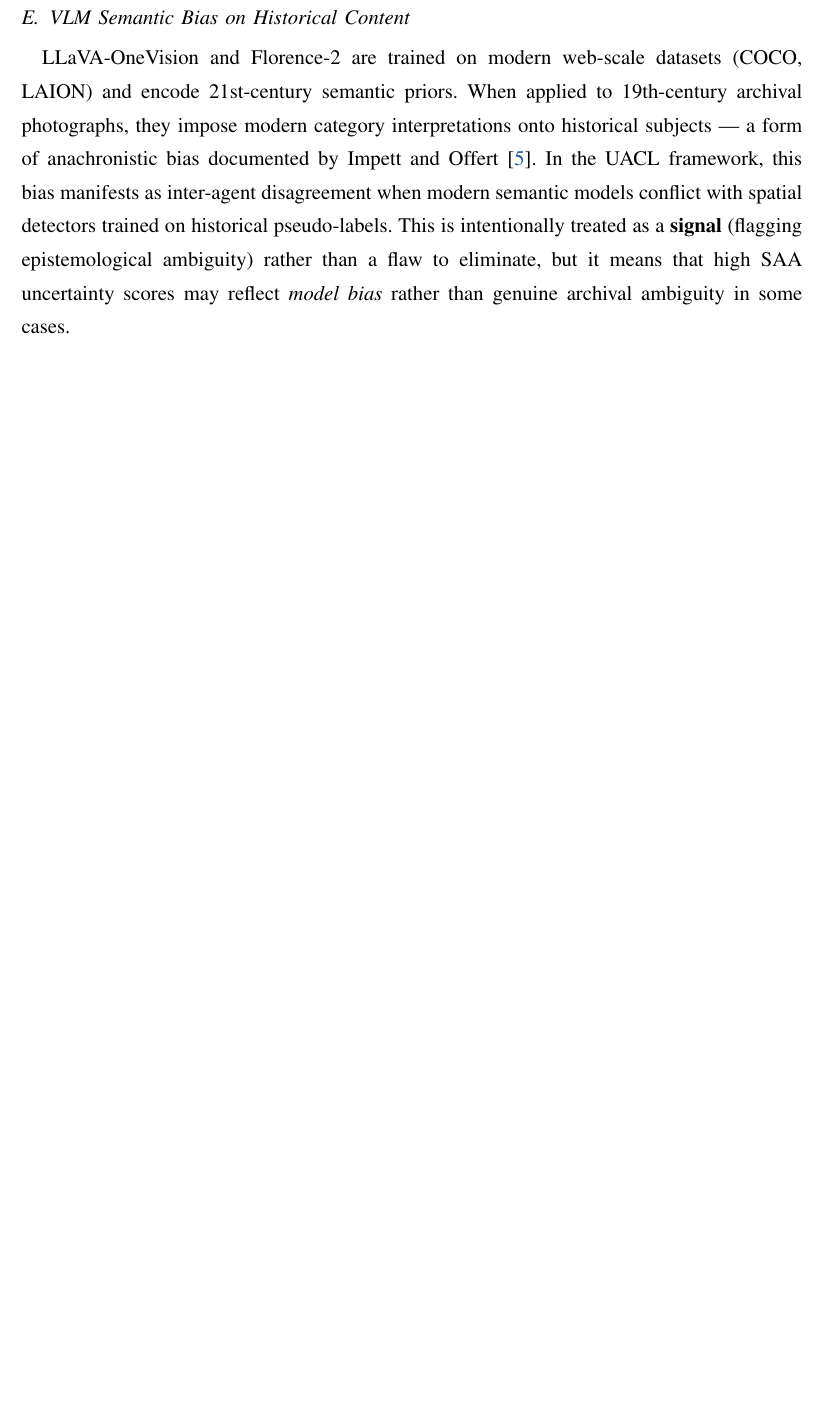
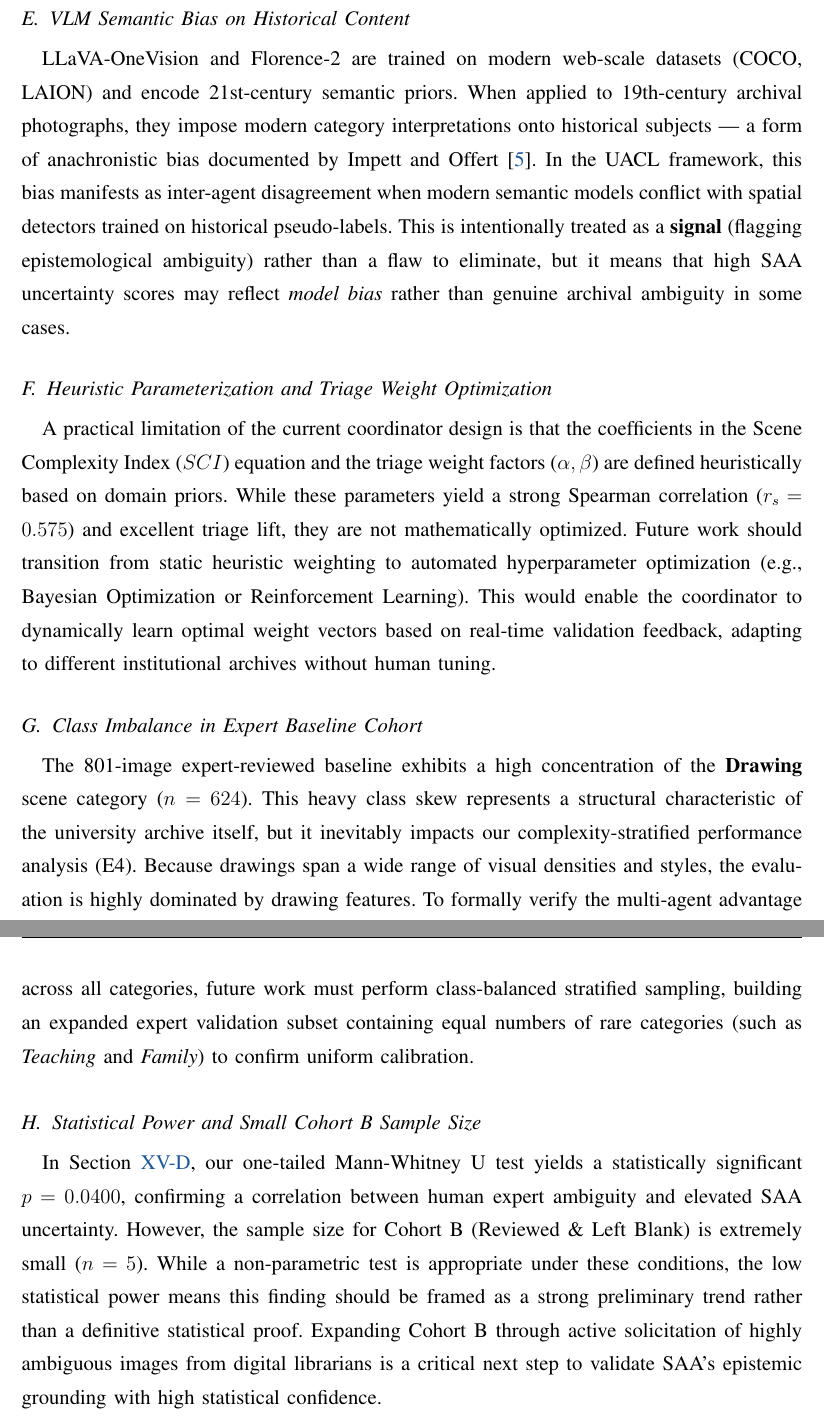
Before and after one commit to brhanug/Multi-Agent-Systems-For-Image-Analysis-Object-and-Complex-Scene-Detection, a LaTeX thesis (thesis_v3_updated.tex): part of page 75 of 80 before the commit and two parts of pages 75 and 76 of 81 after it, the two joined at a grey line, cut so that both start at the same text, the shorter picture padded with empty space. Compiled offline with pdfLaTeX.

Commit message:
doc: add deep limitations and methodological discussion subsections to thesis

```diff
--- a/thesis_v3_updated.tex
+++ b/thesis_v3_updated.tex
@@ -1897,6 +1897,15 @@ The SAA values reported for PeopleArt artistic styles (Table~\ref{tab:peopleart_
 \subsection{VLM Semantic Bias on Historical Content}
 LLaVA-OneVision and Florence-2 are trained on modern web-scale datasets (COCO, LAION) and encode 21st-century semantic priors. When applied to 19th-century archival photographs, they impose modern category interpretations onto historical subjects --- a form of anachronistic bias documented by Impett and Offert \cite{impett_offert_2022_dah}. In the UACL framework, this bias manifests as inter-agent disagreement when modern semantic models conflict with spatial detectors trained on historical pseudo-labels. This is intentionally treated as a \textbf{signal} (flagging epistemological ambiguity) rather than a flaw to eliminate, but it means that high SAA uncertainty scores may reflect \textit{model bias} rather than genuine archival ambiguity in some cases.
 
+\subsection{Heuristic Parameterization and Triage Weight Optimization}
+A practical limitation of the current coordinator design is that the coefficients in the Scene Complexity Index ($SCI$) equation and the triage weight factors ($\alpha, \beta$) are defined heuristically based on domain priors. While these parameters yield a strong Spearman correlation ($r_s = 0.575$) and excellent triage lift, they are not mathematically optimized. Future work should transition from static heuristic weighting to automated hyperparameter optimization (e.g., Bayesian Optimization or Reinforcement Learning). This would enable the coordinator to dynamically learn optimal weight vectors based on real-time validation feedback, adapting to different institutional archives without human tuning.
+
+\subsection{Class Imbalance in Expert Baseline Cohort}
+The 801-image expert-reviewed baseline exhibits a high concentration of the \textbf{Drawing} scene category ($n=624$). This heavy class skew represents a structural characteristic of the university archive itself, but it inevitably impacts our complexity-stratified performance analysis (E4). Because drawings span a wide range of visual densities and styles, the evaluation is highly dominated by drawing features. To formally verify the multi-agent advantage across all categories, future work must perform class-balanced stratified sampling, building an expanded expert validation subset containing equal numbers of rare categories (such as \textit{Teaching} and \textit{Family}) to confirm uniform calibration.
+
+\subsection{Statistical Power and Small Cohort B Sample Size}
+In Section~\ref{sec:gold_expert_comparison}, our one-tailed Mann-Whitney U test yields a statistically significant $p = 0.0400$, confirming a correlation between human expert ambiguity and elevated SAA uncertainty. However, the sample size for Cohort B (Reviewed \& Left Blank) is extremely small ($n=5$). While a non-parametric test is appropriate under these conditions, the low statistical power means this finding should be framed as a strong preliminary trend rather than a definitive statistical proof. Expanding Cohort B through active solicitation of highly ambiguous images from digital librarians is a critical next step to validate SAA's epistemic grounding with high statistical confidence.
+
 % --------------------------------------------------------------------------
 \clearpage
 \appendix
```
